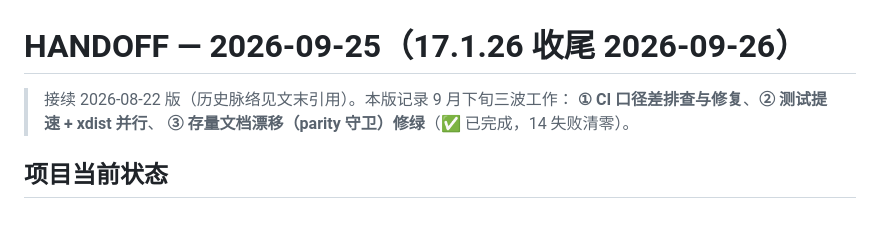
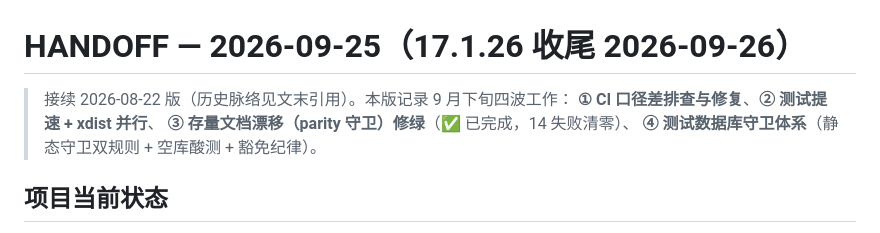
Before and after one commit to monkeydjl/web3-airdrop-alpha-agent, a Markdown page: HANDOFF.md, the part around one of its changes. Drawn GitHub-style.

```diff
--- a/HANDOFF.md
+++ b/HANDOFF.md
@@ -1,8 +1,9 @@
 # HANDOFF — 2026-09-25（17.1.26 收尾 2026-09-26）
 
-> 接续 2026-08-22 版（历史脉络见文末引用）。本版记录 9 月下旬三波工作：
+> 接续 2026-08-22 版（历史脉络见文末引用）。本版记录 9 月下旬四波工作：
 > **① CI 口径差排查与修复**、**② 测试提速 + xdist 并行**、
-> **③ 存量文档漂移（parity 守卫）修绿**（✅ 已完成，14 失败清零）。
+> **③ 存量文档漂移（parity 守卫）修绿**（✅ 已完成，14 失败清零）、
+> **④ 测试数据库守卫体系**（静态守卫双规则 + 空库酸测 + 豁免纪律）。
 
 ## 项目当前状态
 
```
Also changed, not shown: other parts of HANDOFF.md (+41 -0 lines).
